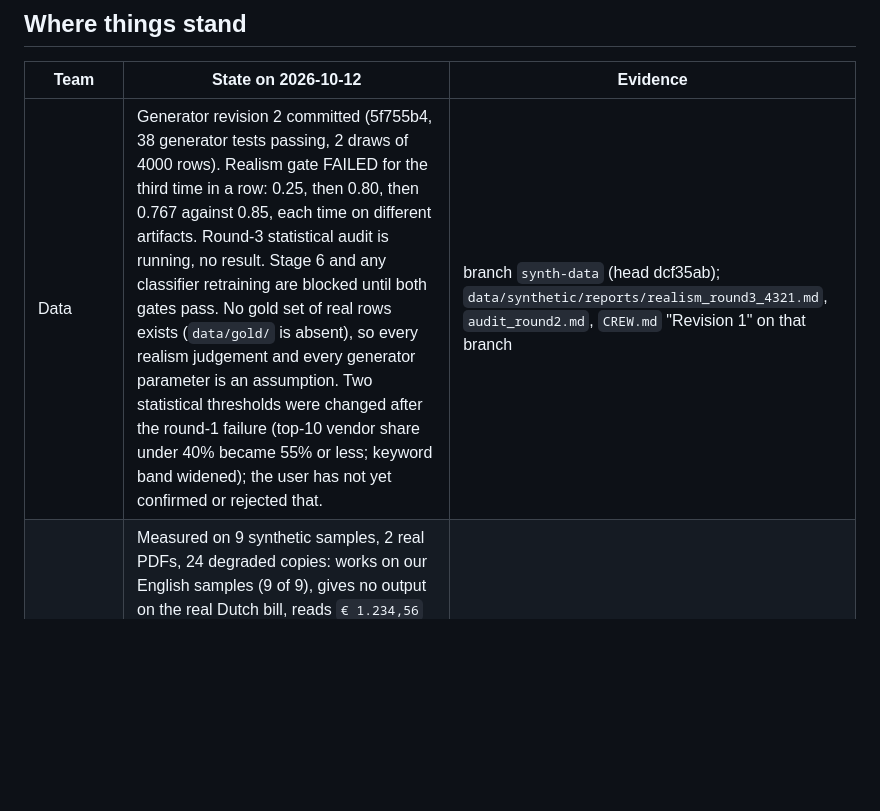
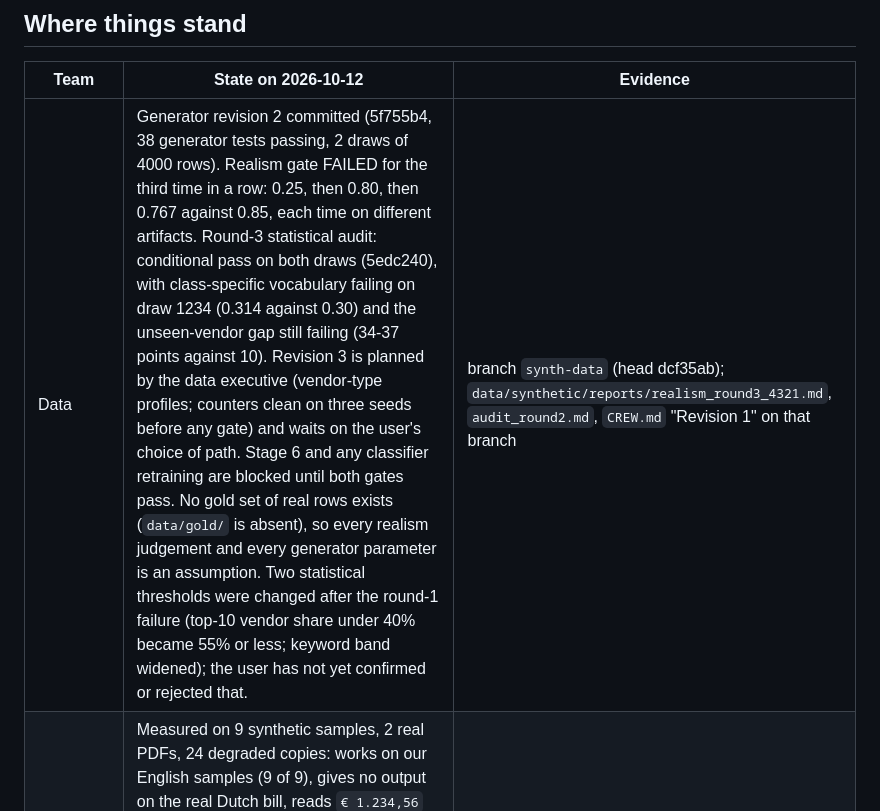
Before and after one commit to fmarfi/vault-ledger, a Markdown page: docs/background.md, the part around the change. GitHub-like rendering; blank space fills up the shorter version.

Commit message:
Background: round-3 audit result; log data team research requests

```diff
--- a/docs/background.md
+++ b/docs/background.md
@@ -46,7 +46,7 @@ verified". It is still unverified; the research skeptic has not ruled on it.
 
 | Team | State on 2026-10-12 | Evidence |
 |---|---|---|
-| Data | Generator revision 2 committed (5f755b4, 38 generator tests passing, 2 draws of 4000 rows). Realism gate FAILED for the third time in a row: 0.25, then 0.80, then 0.767 against 0.85, each time on different artifacts. Round-3 statistical audit is running, no result. Stage 6 and any classifier retraining are blocked until both gates pass. No gold set of real rows exists (`data/gold/` is absent), so every realism judgement and every generator parameter is an assumption. Two statistical thresholds were changed after the round-1 failure (top-10 vendor share under 40% became 55% or less; keyword band widened); the user has not yet confirmed or rejected that. | branch `synth-data` (head dcf35ab); `data/synthetic/reports/realism_round3_4321.md`, `audit_round2.md`, `CREW.md` "Revision 1" on that branch |
+| Data | Generator revision 2 committed (5f755b4, 38 generator tests passing, 2 draws of 4000 rows). Realism gate FAILED for the third time in a row: 0.25, then 0.80, then 0.767 against 0.85, each time on different artifacts. Round-3 statistical audit: conditional pass on both draws (5edc240), with class-specific vocabulary failing on draw 1234 (0.314 against 0.30) and the unseen-vendor gap still failing (34-37 points against 10). Revision 3 is planned by the data executive (vendor-type profiles; counters clean on three seeds before any gate) and waits on the user's choice of path. Stage 6 and any classifier retraining are blocked until both gates pass. No gold set of real rows exists (`data/gold/` is absent), so every realism judgement and every generator parameter is an assumption. Two statistical thresholds were changed after the round-1 failure (top-10 vendor share under 40% became 55% or less; keyword band widened); the user has not yet confirmed or rejected that. | branch `synth-data` (head dcf35ab); `data/synthetic/reports/realism_round3_4321.md`, `audit_round2.md`, `CREW.md` "Revision 1" on that branch |
 | Extraction | Measured on 9 synthetic samples, 2 real PDFs, 24 degraded copies: works on our English samples (9 of 9), gives no output on the real Dutch bill, reads `€ 1.234,56` as 1.23 with no error, and returned silently wrong values on a low-resolution copy. No real scan or phone photo has been tested. A fix round (locale profiles with English only, one strict amount reader, validated dates, grounding of every model-proposed field, orientation, local contrast, word-confidence gate to human review) is being built; nothing is committed on the branch yet and nothing has been re-measured. | `docs/reports/2026-10-12-ocr-extraction-review.md`; branch `extraction-locale` (still at f9fa142) |
 | Model and rules | Rules R1-R5 confirmed on `demo-mode` by rules-validator: rules directory identical to `master`, 8 of 8 rule tests, test_pipeline 10, test_ledger 3. Gap: R5 has no test for Accounts Payable as an expense target (same on `master`). The shipped classifier is trained on 22 rows; its highest confidence on anything is 0.62 against the 0.75 gate, so the real product flags every document for review and bulk confirm never triggers. | `tests/test_entry_rules.py`; rules-validator and site-builder reports of 2026-10-12 |
 | Site | Login, per-user data, review queue, ledger, overview, export, settings on `master`. Demo mode committed on `demo-mode` (bf7bffe), full suite 254 passed, not merged. Checked over HTTP only; nobody has looked at it in a browser. Five demo queue items carry hand-set confidence (0.86-0.95), labelled on screen as illustrative. Amounts show a hard-coded `$` (`webapp/static/shared.js`). | branch `demo-mode`, `tests/test_demo.py`, `src/vault_ledger/demo.py` |
```
Also changed, not shown: 1 other file.
